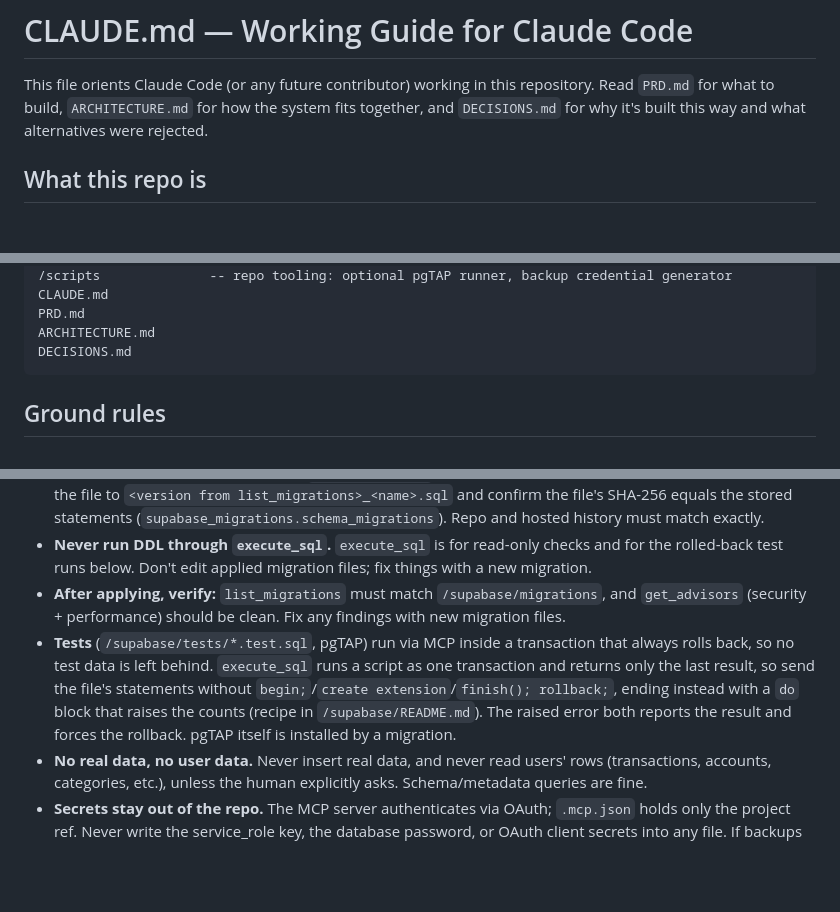
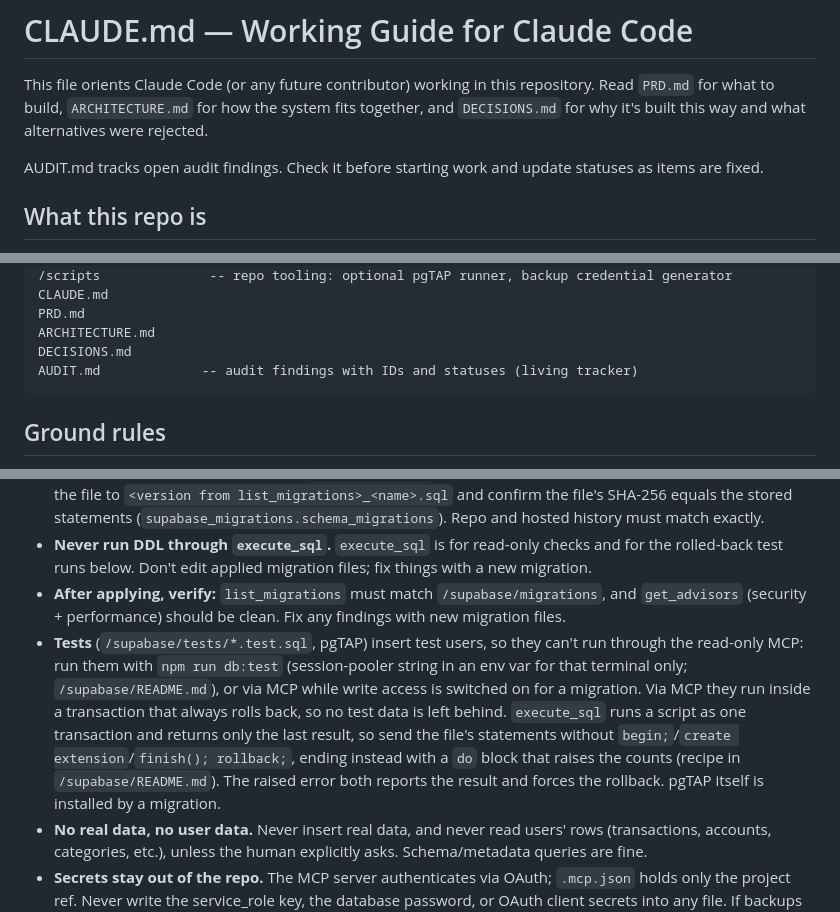
Before and after one commit to rishi-ventrapragada/Ventrafin, a Markdown page: CLAUDE.md, 3 parts joined by grey strips. GitHub-like rendering; blank space fills up the shorter version.

````diff
--- a/CLAUDE.md
+++ b/CLAUDE.md
@@ -1,6 +1,8 @@
 # CLAUDE.md — Working Guide for Claude Code
 
 This file orients Claude Code (or any future contributor) working in this repository. Read `PRD.md` for what to build, `ARCHITECTURE.md` for how the system fits together, and `DECISIONS.md` for why it's built this way and what alternatives were rejected.
+
+AUDIT.md tracks open audit findings. Check it before starting work and update statuses as items are fixed.
 
 ## What this repo is
 
@@ -30,6 +32,7 @@ CLAUDE.md
 PRD.md
 ARCHITECTURE.md
 DECISIONS.md
+AUDIT.md             -- audit findings with IDs and statuses (living tracker)
 ```
 
 ## Ground rules
@@ -55,7 +58,7 @@ The hosted project is managed through the **Supabase MCP server** (`.mcp.json`,
 - **Match the version after applying.** `apply_migration` stamps its own version (the apply time), so rename the file to `<version from list_migrations>_<name>.sql` and confirm the file's SHA-256 equals the stored statements (`supabase_migrations.schema_migrations`). Repo and hosted history must match exactly.
 - **Never run DDL through `execute_sql`.** `execute_sql` is for read-only checks and for the rolled-back test runs below. Don't edit applied migration files; fix things with a new migration.
 - **After applying, verify:** `list_migrations` must match `/supabase/migrations`, and `get_advisors` (security + performance) should be clean. Fix any findings with new migration files.
-- **Tests** (`/supabase/tests/*.test.sql`, pgTAP) run via MCP inside a transaction that always rolls back, so no test data is left behind. `execute_sql` runs a script as one transaction and returns only the last result, so send the file's statements without `begin;`/`create extension`/`finish(); rollback;`, ending instead with a `do` block that raises the counts (recipe in `/supabase/README.md`). The raised error both reports the result and forces the rollback. pgTAP itself is installed by a migration.
+- **Tests** (`/supabase/tests/*.test.sql`, pgTAP) insert test users, so they can't run through the read-only MCP: run them with `npm run db:test` (session-pooler string in an env var for that terminal only; `/supabase/README.md`), or via MCP while write access is switched on for a migration. Via MCP they run inside a transaction that always rolls back, so no test data is left behind. `execute_sql` runs a script as one transaction and returns only the last result, so send the file's statements without `begin;`/`create extension`/`finish(); rollback;`, ending instead with a `do` block that raises the counts (recipe in `/supabase/README.md`). The raised error both reports the result and forces the rollback. pgTAP itself is installed by a migration.
 - **No real data, no user data.** Never insert real data, and never read users' rows (transactions, accounts, categories, etc.), unless the human explicitly asks. Schema/metadata queries are fine.
 - **Secrets stay out of the repo.** The MCP server authenticates via OAuth; `.mcp.json` holds only the project ref. Never write the service_role key, the database password, or OAuth client secrets into any file. If backups are turned on, their credentials (`BACKUP_DB_URL`, `BACKUP_PASSPHRASE`) live only in GitHub Actions secrets.
 - **Read-only once Dad is using the app.** When Dad starts using the app for real, the MCP connection must be switched to read-only mode (add `&read_only=true` to the server URL in `.mcp.json`). After that, schema changes need the human to deliberately re-enable write access for that change.
````
Also changed, not shown: AUDIT.md (added, +212 -0 lines).
